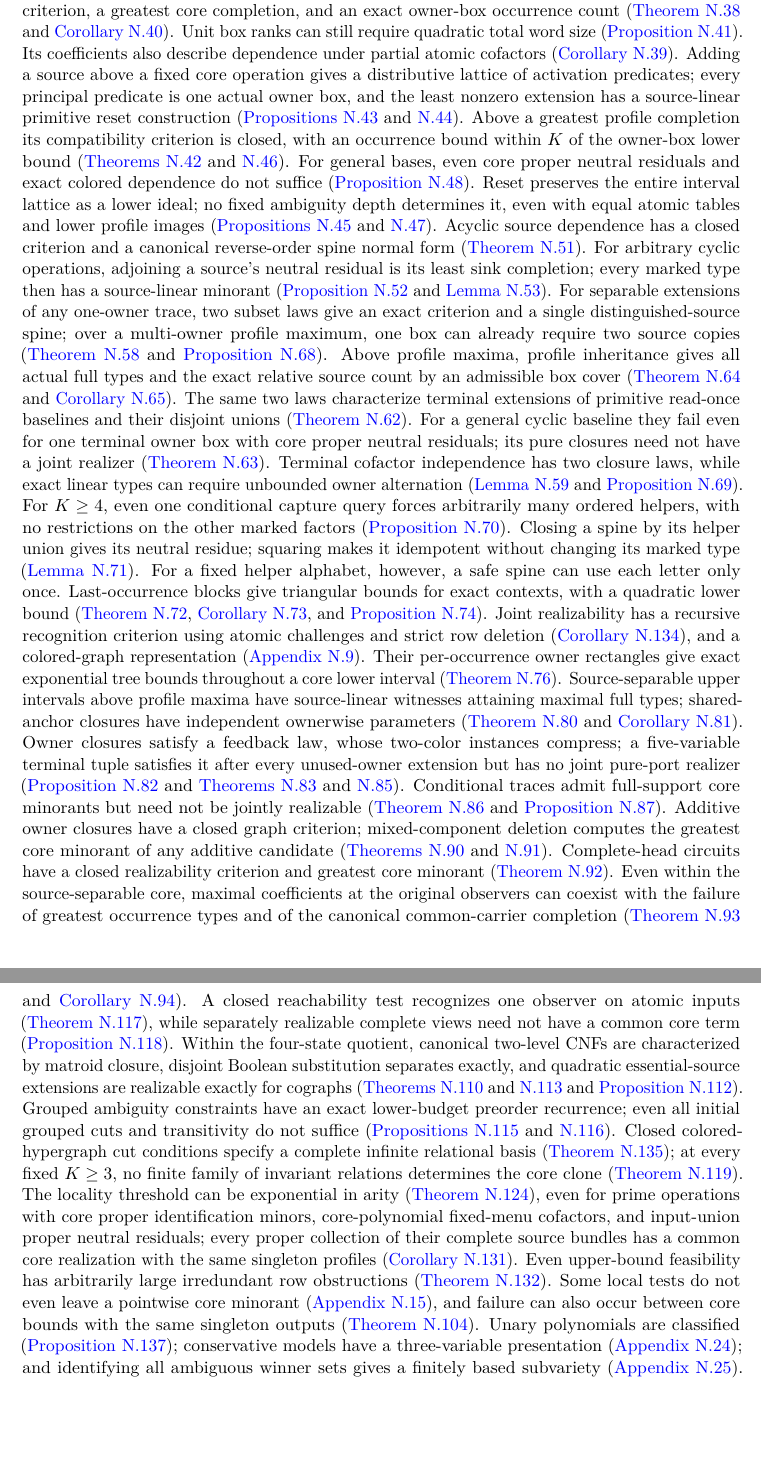
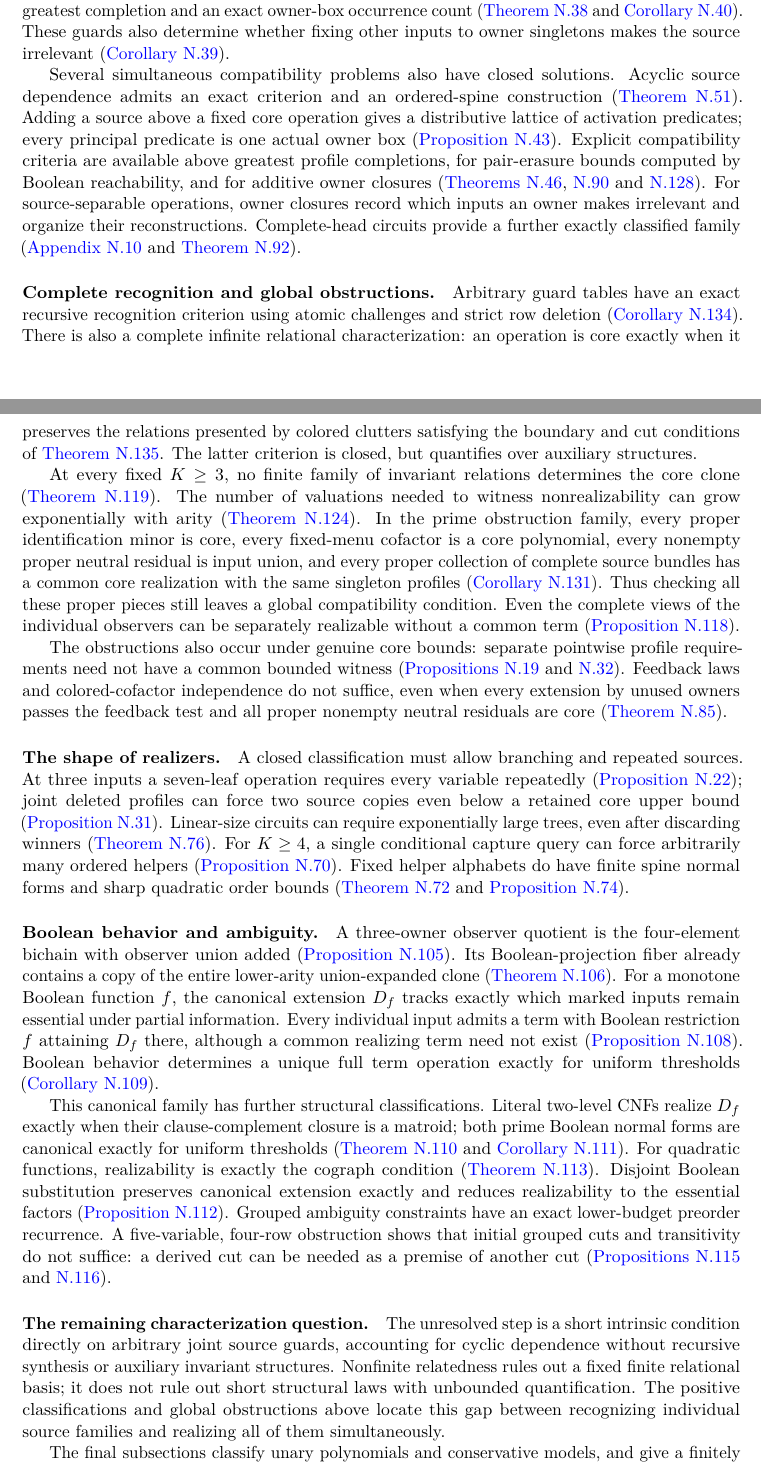
Before and after one commit to elazarg/KFOL, a LaTeX document (tr.tex, which reads sections/appendix-core-basis.tex): two parts of pages 99 and 100 of 216 before the commit and two parts of pages 98 and 99 of 216 after it, joined at a grey line, cut so that both start at the same text, the shorter picture padded with empty space. Compiled offline with pdfLaTeX.

Commit message:
Explain the structure and remaining gap in core realizability

```diff
--- a/sections/appendix-core-basis.tex
+++ b/sections/appendix-core-basis.tex
@@ -66,106 +8,0 @@
-containing an omitted winner (\cref{core:prop:omission}). At one source,
-the complete observer family has a closed compatibility criterion, a
-greatest core completion, and an exact owner-box occurrence count
-(\cref{core:thm:source-completion,core:cor:source-box-rank}). Unit box ranks
-can still require quadratic total word size
-(\cref{core:prop:unit-ranks-quadratic}).
-Its coefficients also describe dependence under partial atomic cofactors
-(\cref{core:cor:colored-cofactor-dependence}). Adding a source above a
-fixed core operation gives a distributive lattice of activation predicates;
-every principal predicate is one actual owner box, and the least nonzero
-extension has a source-linear primitive reset construction
-(\cref{core:prop:principal-activation-boxes,core:prop:least-source-extension}).
-Above a greatest profile completion its compatibility criterion is closed,
-with an occurrence bound within $K$ of the owner-box lower bound
-(\cref{core:thm:source-interval,core:thm:profile-source-interval}).
-For general bases, even core proper neutral residuals and exact colored
-dependence do not suffice (\cref{core:prop:interval-neutral-obstruction}).
-Reset preserves the entire interval lattice as a lower ideal; no fixed
-ambiguity depth determines it, even with equal atomic tables and lower
-profile images
-(\cref{core:prop:reset-interval-lattice,core:prop:interval-ambiguity-depth}).
-Acyclic source dependence has a closed criterion and a canonical
-reverse-order spine normal form (\cref{core:thm:acyclic-source-guards}).
-For arbitrary cyclic operations, adjoining a source's neutral residual
-is its least sink completion; every marked type then has a source-linear
-minorant (\cref{core:prop:sink-completions,core:lem:neutral-marked-linearization}).
-For separable extensions of any one-owner trace, two subset laws give
-an exact criterion and a single distinguished-source spine; over a
-multi-owner profile maximum, one box can already require two source
-copies (\cref{core:thm:one-owner-source-interval,core:prop:one-box-two-copies}).
-Above profile maxima, profile inheritance gives all actual full types
-and the exact relative source count by an admissible box cover
-(\cref{core:thm:profile-interval-types,core:cor:profile-interval-copy-number}).
-The same two laws characterize terminal extensions of primitive
-read-once baselines and their disjoint unions
-(\cref{core:thm:read-once-terminal-extension}).
-For a general cyclic baseline they fail even for one terminal owner
-box with core proper neutral residuals; its pure closures need not
-have a joint realizer (\cref{core:thm:terminal-separable-obstruction}).
-Terminal cofactor independence has two closure laws, while exact
-linear types can require unbounded owner alternation
-(\cref{core:lem:terminal-closure-laws,core:prop:ordered-reset-witnesses}).
-For $K\geq4$, even one conditional capture query forces arbitrarily
-many ordered helpers, with no restrictions on the other marked factors
-(\cref{core:prop:single-capture-depth}).
-Closing a spine by its helper union gives its neutral residue;
-squaring makes it idempotent without changing its marked type
-(\cref{core:lem:spine-neutral-closure}).
-For a fixed helper alphabet, however, a safe spine can use each letter
-only once. Last-occurrence blocks give triangular bounds for exact contexts,
-with a quadratic lower bound
-(\cref{core:thm:spine-block-normal-form,core:cor:spine-permutation-safety,core:prop:spine-quadratic-alphabet}).
-Joint realizability has a recursive
-recognition criterion using atomic challenges and strict row deletion
-(\cref{core:cor:guard-peeling}), and a colored-graph representation
-(\cref{app:core-colored-graphs}). Their per-occurrence owner rectangles
-give exact exponential tree bounds throughout a core lower interval
-(\cref{core:thm:robust-tree-size}). Source-separable upper intervals above
-profile maxima have source-linear witnesses attaining maximal full types;
-shared-anchor closures have independent ownerwise parameters
-(\cref{core:thm:capture-trigger-normal-form,core:cor:shared-anchor-closures}).
-Owner closures satisfy a feedback law, whose two-color instances compress;
-a five-variable terminal tuple satisfies it after every unused-owner
-extension but has no joint pure-port realizer
-(\cref{core:prop:feedback-elimination,core:thm:two-color-feedback,core:thm:identity-stable-feedback}).
-Conditional traces admit full-support core minorants but need not be
-jointly realizable
-(\cref{core:thm:conditional-trace-minorants,core:prop:conditional-trace-nonrealizable}).
-Additive owner closures have a closed graph criterion; mixed-component
-deletion computes the greatest core minorant of any additive candidate
-(\cref{core:thm:additive-closures,core:thm:additive-greatest-minorant}).
-Complete-head circuits have a closed realizability criterion and greatest core minorant
-(\cref{core:thm:head-circuits}). Even within the source-separable core,
-maximal coefficients at the original observers can coexist with the
-failure of greatest occurrence types and of the canonical common-carrier
-completion (\cref{core:thm:head-types,core:thm:head-completions}).
-A closed reachability test recognizes
-one observer on atomic inputs (\cref{core:thm:atomic-observer}), while
-separately realizable complete views need not have a common core term
-(\cref{core:prop:observer-amalgamation}). Within the four-state quotient,
-canonical two-level CNFs are characterized by matroid closure, disjoint
-Boolean substitution separates exactly, and quadratic essential-source
-extensions are realizable exactly for cographs
-(\cref{core:thm:essential-cnf-matroid,core:prop:essential-disjoint-substitution,core:thm:cograph-extension}). Grouped ambiguity
-constraints have an exact lower-budget preorder recurrence; even all
-initial grouped cuts and transitivity do not suffice
-(\cref{core:prop:grouped-safety-preorder,core:prop:grouped-cut-nesting}). Closed
-colored-hypergraph cut conditions specify a complete infinite relational
-basis (\cref{core:thm:hypergraph-basis}); at every fixed $K\geq3$, no
-finite family of invariant relations determines the core clone
-(\cref{core:thm:not-finitely-related}). The locality threshold can be
-exponential in arity (\cref{core:thm:exponential-locality}), even for prime
-operations with core proper identification minors, core-polynomial
-fixed-menu cofactors, and input-union proper neutral residuals;
-every proper collection of their complete source bundles
-has a common core realization with the same singleton profiles
-(\cref{core:cor:prime-obstructions}). Even upper-bound
-feasibility has arbitrarily large irredundant row obstructions
-(\cref{core:thm:negative-budgets}). Some local tests do not even
-leave a pointwise core minorant (\cref{app:core-pairwise}), and failure
-can also occur between core bounds with the same singleton outputs
-(\cref{core:thm:five-local-profile}). Unary polynomials are classified
-(\cref{core:prop:unary-polynomials}); conservative models
-have a three-variable presentation (\cref{app:core-conservative}); and
-identifying all ambiguous winner sets gives a finitely based subvariety
-(\cref{app:core-atomic}). Throughout, $+$ is the derived
@@ -173,3 +21,109 @@
+antitonicity and agreement across observer overlaps characterize its
+entire guard family, with a greatest completion and an exact owner-box
+occurrence count
+(\cref{core:thm:source-completion,core:cor:source-box-rank}). These guards
+also determine whether fixing other inputs to owner singletons makes the
+source irrelevant (\cref{core:cor:colored-cofactor-dependence}).
+
+Several simultaneous compatibility problems also have closed solutions.
+Acyclic source dependence admits an exact criterion and an ordered-spine
+construction (\cref{core:thm:acyclic-source-guards}). Adding a source
+above a fixed core operation gives a distributive lattice of activation
+predicates; every principal predicate is one actual owner box
+(\cref{core:prop:principal-activation-boxes}). Explicit compatibility
+criteria are available above greatest profile completions, for pair-erasure
+bounds computed by Boolean reachability, and for additive owner closures
+(\cref{core:thm:profile-source-interval,core:thm:pair-source-interval,core:thm:additive-closures}).
+For source-separable operations, owner closures record which inputs an
+owner makes irrelevant and organize their reconstructions. Complete-head
+circuits provide a further exactly classified family
+(\cref{app:core-capture-triggers,core:thm:head-circuits}).
+
+\paragraph{Complete recognition and global obstructions.}
+Arbitrary guard tables have an exact recursive recognition criterion using
+atomic challenges and strict row deletion
+(\cref{core:cor:guard-peeling}). There is also a complete infinite
+relational characterization: an operation is core exactly when it
+preserves the relations presented by colored clutters satisfying the
+boundary and cut conditions of \cref{core:thm:hypergraph-basis}.
+The latter criterion is closed, but quantifies over auxiliary structures.
+
+At every fixed $K\geq3$, no finite family of invariant relations determines
+the core clone (\cref{core:thm:not-finitely-related}). The number of
+valuations needed to witness nonrealizability can grow exponentially with
+arity (\cref{core:thm:exponential-locality}). In the prime obstruction
+family, every proper identification minor is core, every fixed-menu
+cofactor is a core polynomial, every nonempty proper neutral residual
+is input union, and every proper
+collection of complete source bundles has a common core realization with
+the same singleton profiles (\cref{core:cor:prime-obstructions}). Thus
+checking all these proper pieces still leaves a global compatibility
+condition. Even the complete views of the individual observers can be
+separately realizable without a common term
+(\cref{core:prop:observer-amalgamation}).
+
+The obstructions also occur under genuine core bounds: separate pointwise
+profile requirements need not have a common bounded witness
+(\cref{core:prop:profile-bound-gluing,core:prop:positive-profile-gluing}).
+Feedback laws and colored-cofactor independence do not suffice, even
+when every extension by unused owners passes the feedback test and all
+proper nonempty neutral residuals are core
+(\cref{core:thm:identity-stable-feedback}).
+
+\paragraph{The shape of realizers.}
+A closed classification must allow branching and repeated sources.
+At three inputs a seven-leaf operation requires every variable repeatedly
+(\cref{core:prop:seven-leaf-branching}); joint deleted profiles can force
+two source copies even below a retained core upper bound
+(\cref{core:prop:joint-profile-repetition}). Linear-size circuits can
+require exponentially large trees, even after discarding winners
+(\cref{core:thm:robust-tree-size}). For $K\geq4$, a single conditional
+capture query can force arbitrarily many ordered helpers
+(\cref{core:prop:single-capture-depth}). Fixed helper alphabets do have
+finite spine normal forms and sharp quadratic order bounds
+(\cref{core:thm:spine-block-normal-form,core:prop:spine-quadratic-alphabet}).
+
+\paragraph{Boolean behavior and ambiguity.}
+A three-owner observer quotient is the four-element bichain with observer
+union added (\cref{core:prop:bichain}). Its Boolean-projection fiber
+already contains a copy of the entire lower-arity union-expanded clone
+(\cref{core:thm:bichain-fiber}). For a monotone Boolean function $f$,
+the canonical extension $D_f$ tracks exactly which marked inputs remain
+essential under partial information. Every individual input admits a
+term with Boolean restriction $f$ attaining $D_f$ there, although a
+common realizing term need not exist
+(\cref{core:prop:essential-cofactor-lifting}). Boolean behavior determines
+a unique full term operation exactly for uniform thresholds
+(\cref{core:cor:essential-unique-fiber}).
+
+This canonical family has further structural classifications. Literal
+two-level CNFs realize $D_f$ exactly when their clause-complement closure
+is a matroid; both prime Boolean normal forms are canonical exactly for
+uniform thresholds
+(\cref{core:thm:essential-cnf-matroid,core:cor:essential-both-normal-forms}).
+For quadratic functions, realizability is exactly the cograph condition
+(\cref{core:thm:cograph-extension}). Disjoint Boolean substitution
+preserves canonical extension exactly and reduces realizability to the
+essential factors (\cref{core:prop:essential-disjoint-substitution}).
+Grouped ambiguity constraints have an exact lower-budget preorder
+recurrence. A five-variable, four-row obstruction shows that initial
+grouped cuts and transitivity do not suffice: a derived cut can be needed
+as a premise of another cut
+(\cref{core:prop:grouped-safety-preorder,core:prop:grouped-cut-nesting}).
+
+\paragraph{The remaining characterization question.}
+The unresolved step is a short intrinsic condition directly on arbitrary
+joint source guards, accounting for cyclic dependence without recursive
+synthesis or auxiliary invariant structures. Nonfinite relatedness rules
+out a fixed finite relational basis; it does not rule out short structural
+laws with unbounded quantification. The positive classifications and
+global obstructions above locate this gap between recognizing individual
+source families and realizing all of them simultaneously.
+
+The final subsections classify unary polynomials and conservative models,
+and give a finitely based subvariety obtained by collapsing ambiguity
+(\cref{core:prop:unary-polynomials,app:core-conservative,app:core-atomic}).
+Verification status is recorded separately in \cref{app:verification}.
 
 \subsection{Native algebras and a first countermodel}
 \label{app:core-native}
```
Also changed, not shown: tr.tex (+16 -7 lines), sections/appendix-core-basis.tex (74 more changed lines).
